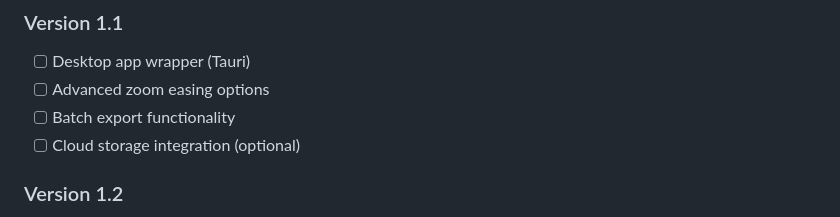
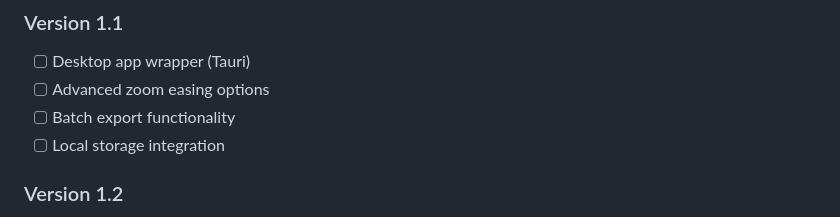
Before and after one commit to icode247/screen-recorder-extension, a Markdown page: README.md, the part around the change. GitHub-like rendering.

```diff
--- a/README.md
+++ b/README.md
@@ -260,7 +260,7 @@ This project is licensed under the MIT License - see the [LICENSE](LICENSE) file
 - [ ] Desktop app wrapper (Tauri)
 - [ ] Advanced zoom easing options
 - [ ] Batch export functionality
-- [ ] Cloud storage integration (optional)
+- [ ] Local storage integration
 
 ### Version 1.2
 - [ ] Multi-monitor support
```
